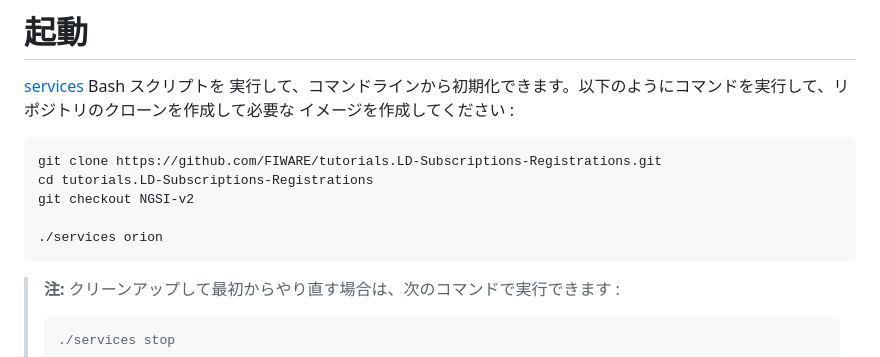
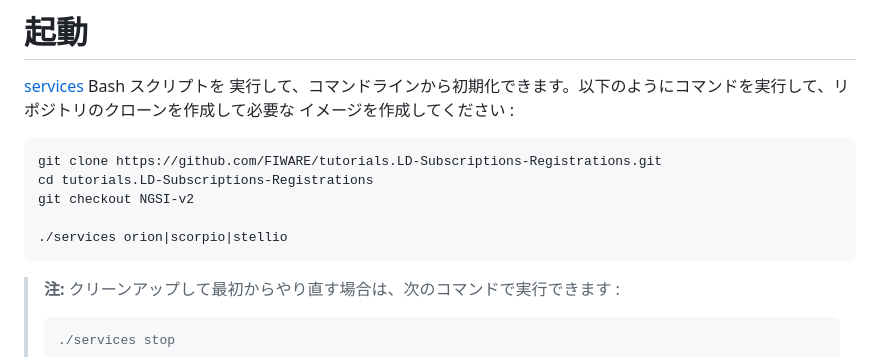
Before and after one commit to FIWARE/tutorials.LD-Subscriptions-Registrations, a Markdown page: README.ja.md, the part around the change. Drawn GitHub-style.

Commit message:
Add Stellio

````diff
--- a/README.ja.md
+++ b/README.ja.md
@@ -189,7 +189,7 @@ git clone https://github.com/FIWARE/tutorials.LD-Subscriptions-Registrations.git
 cd tutorials.LD-Subscriptions-Registrations
 git checkout NGSI-v2
 
-./services orion
+./services orion|scorpio|stellio
 ```
 
 > **注:** クリーンアップして最初からやり直す場合は、次のコマンドで実行できます :
````
Also changed, not shown: README.md (+1 -1 lines).
